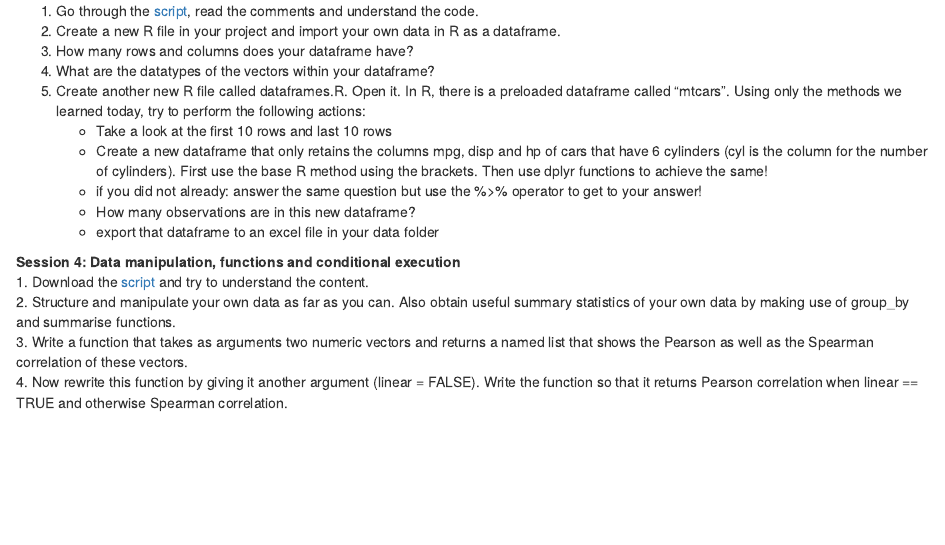
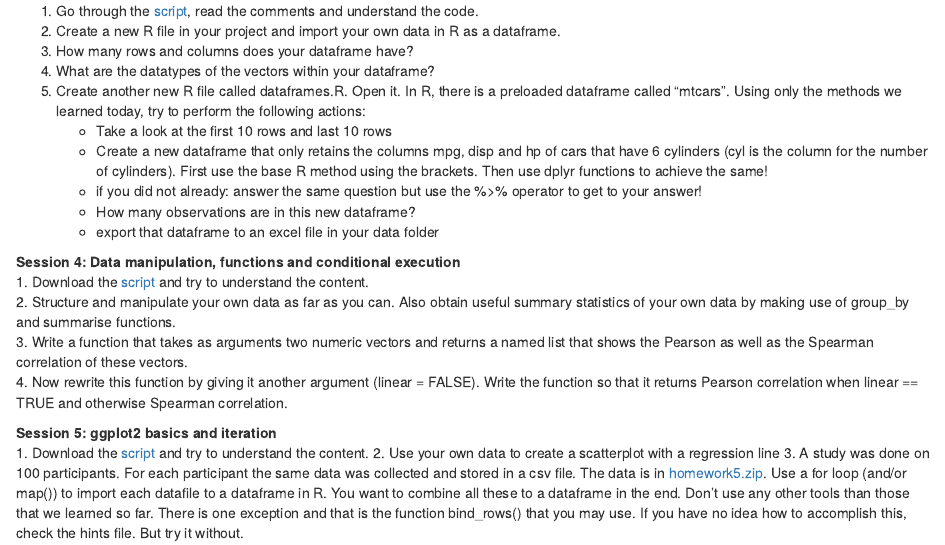
Before and after one commit to HenrikEckermann/donders_r, an R Markdown document (02-homework.Rmd): the page in a window 1100 px wide, from 400 px down. Rendered offline with R 4.5, knitr and Pandoc, with nearby package versions; drawn as R Markdown's standard HTML page in place of the format the file asks for.

Commit message:
add homeworks

```diff
--- a/02-homework.Rmd
+++ b/02-homework.Rmd
@@ -53,3 +53,9 @@ Create an rProject using Rstudio incl. a folder for your R code and your data.
 2. Structure and manipulate your own data as far as you can. Also obtain useful summary statistics of your own data by making use of group_by and summarise functions.
 3. Write a function that takes as arguments two numeric vectors and returns a named list that shows the Pearson as well as the Spearman correlation of these vectors.
 4. Now rewrite this function by giving it another argument (linear = FALSE). Write the function so that it returns Pearson correlation when linear == TRUE and otherwise Spearman correlation.
+
+
+**Session 5: ggplot2 basics and iteration**
+1. Download the [script](https://github.com/HenrikEckermann/donders_r/blob/master/course_project/R/datamanipulation_and_functions.R) and try to understand the content.
+2. Use your own data to create a scatterplot with a regression line
+3. A study was done on 100 participants. For each participant the same data was collected and stored in a csv file. The data is in [homework5.zip](https://github.com/HenrikEckermann/donders_r/raw/henrik/course_project/data/homework5.zip). Use a for loop (and/or map()) to import each datafile to a dataframe in R. You want to combine all these to a dataframe in the end. Don't use any other tools than those that we learned so far. There is one exception and that is the function bind_rows() that you may use. If you have no idea how to accomplish this, check the hints file. But try it without.
```
Also changed, not shown: slides/PITCHME.md (+1 -2 lines).
